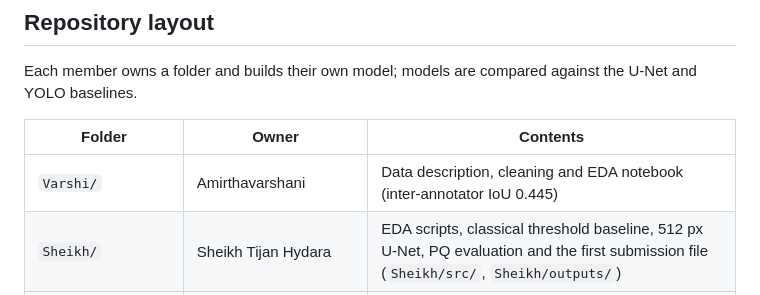
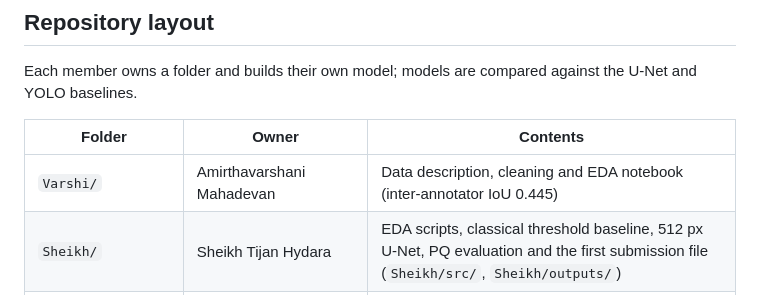
Before and after one commit to hsfcoulibaly/aml_project, a Markdown page: README.md, the part around the change. GitHub-like rendering.

Commit message:
Update owner name in Varshi folder description

```diff
--- a/README.md
+++ b/README.md
@@ -28,7 +28,7 @@ Each member owns a folder and builds their own model; models are compared agains
 
 | Folder | Owner | Contents |
 |---|---|---|
-| `Varshi/` | Amirthavarshani | Data description, cleaning and EDA notebook (inter-annotator IoU 0.445) |
+| `Varshi/` | Amirthavarshani Mahadevan | Data description, cleaning and EDA notebook (inter-annotator IoU 0.445) |
 | `Sheikh/` | Sheikh Tijan Hydara | EDA scripts, classical threshold baseline, 512 px U-Net, PQ evaluation and the first submission file (`Sheikh/src/`, `Sheikh/outputs/`) |
 | `Hassan/` | Foungnigue Souleymane Hassan Coulibaly | YOLO11s-seg baseline notebook (Colab) and run report |
 | `Azumah/` | Richmond Azumah | `fseg` package: YOLO -> U-Net cascade with a PQ evaluator (in progress) |
```
